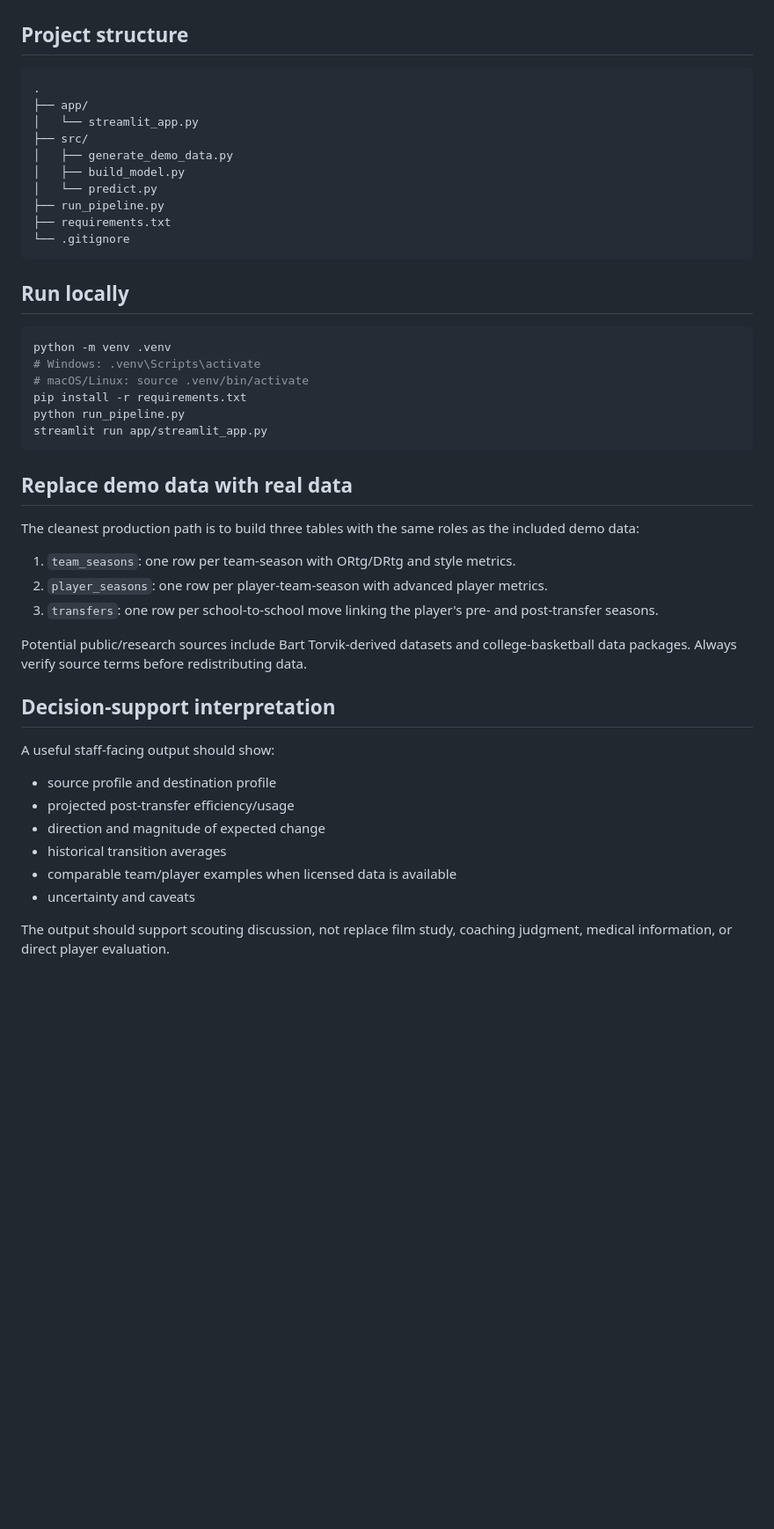
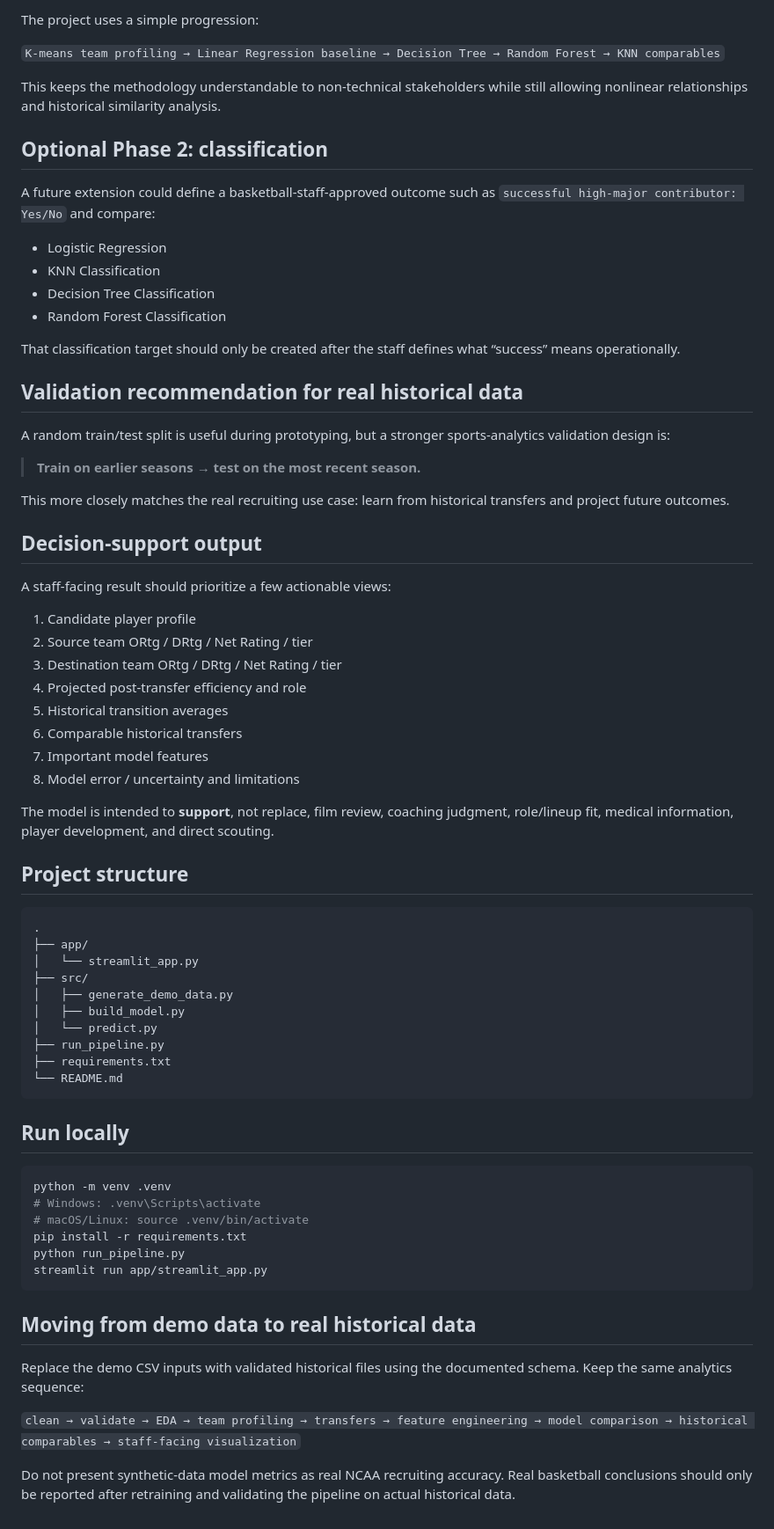
Before and after one commit to shalineesinghvit12-source/shalineesinghvit12-source, a Markdown page: ncaa-transfer-performance-translation/README.md, the part around one of its changes. Shown at 88% size. GitHub-like rendering; blank space fills up the shorter version.

````diff
--- a/ncaa-transfer-performance-translation/README.md
+++ b/ncaa-transfer-performance-translation/README.md
@@ -55,3 +147,42 @@ A production version would add real transfer histories, opponent-adjusted metric
+The project uses a simple progression:
+
+`K-means team profiling → Linear Regression baseline → Decision Tree → Random Forest → KNN comparables`
+
+This keeps the methodology understandable to non-technical stakeholders while still allowing nonlinear relationships and historical similarity analysis.
+
+## Optional Phase 2: classification
+
+A future extension could define a basketball-staff-approved outcome such as `successful high-major contributor: Yes/No` and compare:
+
+- Logistic Regression
+- KNN Classification
+- Decision Tree Classification
+- Random Forest Classification
+
+That classification target should only be created after the staff defines what “success” means operationally.
+
+## Validation recommendation for real historical data
+
+A random train/test split is useful during prototyping, but a stronger sports-analytics validation design is:
+
+> **Train on earlier seasons → test on the most recent season.**
+
+This more closely matches the real recruiting use case: learn from historical transfers and project future outcomes.
+
+## Decision-support output
+
+A staff-facing result should prioritize a few actionable views:
+
+1. Candidate player profile
+2. Source team ORtg / DRtg / Net Rating / tier
+3. Destination team ORtg / DRtg / Net Rating / tier
+4. Projected post-transfer efficiency and role
+5. Historical transition averages
+6. Comparable historical transfers
+7. Important model features
+8. Model error / uncertainty and limitations
+
+The model is intended to **support**, not replace, film review, coaching judgment, role/lineup fit, medical information, player development, and direct scouting.
 
 ## Project structure
 
@@ -65,7 +196,7 @@ A production version would add real transfer histories, opponent-adjusted metric
 │   └── predict.py
 ├── run_pipeline.py
 ├── requirements.txt
-└── .gitignore
+└── README.md
 ```
 
 ## Run locally
@@ -79,25 +210,10 @@ python run_pipeline.py
 streamlit run app/streamlit_app.py
 ```
 
-## Replace demo data with real data
+## Moving from demo data to real historical data
 
-The cleanest production path is to build three tables with the same roles as the included demo data:
+Replace the demo CSV inputs with validated historical files using the documented schema. Keep the same analytics sequence:
 
-1. `team_seasons`: one row per team-season with ORtg/DRtg and style metrics.
-2. `player_seasons`: one row per player-team-season with advanced player metrics.
-3. `transfers`: one row per school-to-school move linking the player's pre- and post-transfer seasons.
+`clean → validate → EDA → team profiling → transfers → feature engineering → model comparison → historical comparables → staff-facing visualization`
 
-Potential public/research sources include Bart Torvik-derived datasets and college-basketball data packages. Always verify source terms before redistributing data.
-
-## Decision-support interpretation
-
-A useful staff-facing output should show:
-
-- source profile and destination profile
-- projected post-transfer efficiency/usage
-- direction and magnitude of expected change
-- historical transition averages
-- comparable team/player examples when licensed data is available
-- uncertainty and caveats
-
-The output should support scouting discussion, not replace film study, coaching judgment, medical information, or direct player evaluation.
+Do not present synthetic-data model metrics as real NCAA recruiting accuracy. Real basketball conclusions should only be reported after retraining and validating the pipeline on actual historical data.
````
Also changed, not shown: other parts of ncaa-transfer-performance-translation/README.md (+126 -34 lines).
